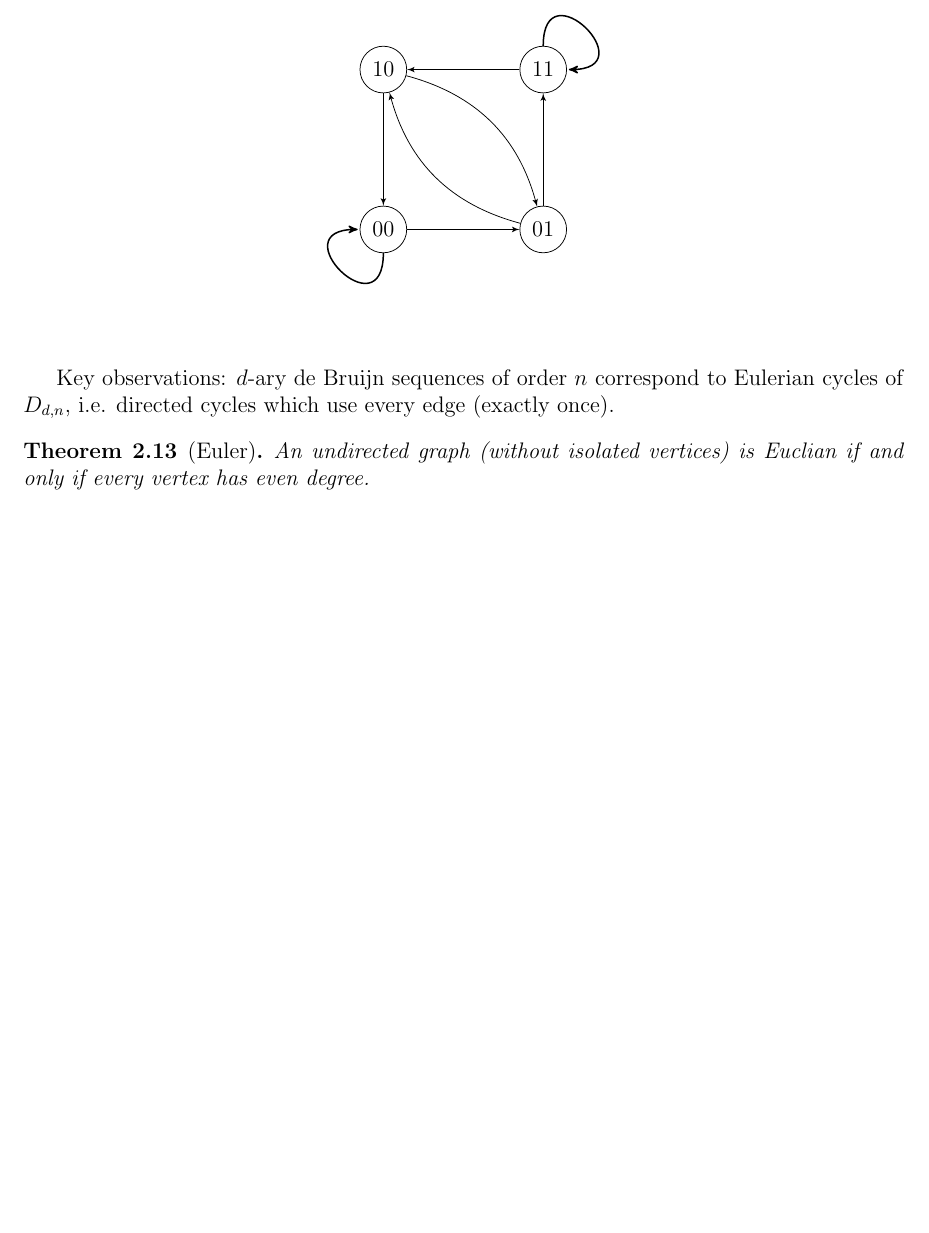
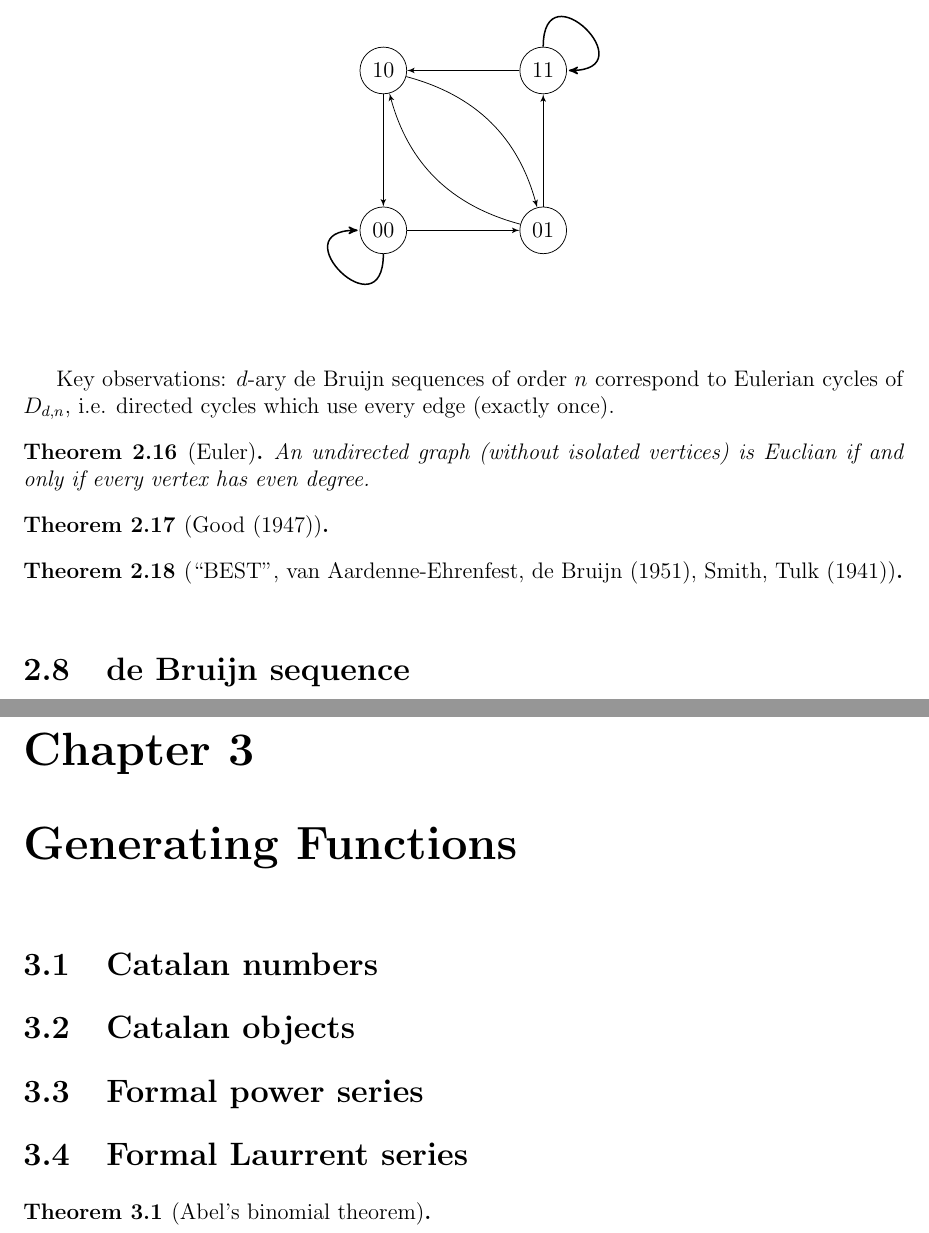
Before and after one commit to yugt/algebraic-combinatorics, a LaTeX thesis (main.tex, which reads lecture16.tex, lecture17.tex, lecture18.tex): part of page 25 of 25 before the commit and two parts of pages 25 and 26 of 26 after it, the two joined at a grey line, cut so that both start at the same text, the shorter picture padded with empty space. Compiled offline with pdfLaTeX.

Commit message:
later lecture starting files

```diff
--- /dev/null
+++ b/lecture16.tex
@@ -0,0 +1,9 @@
+% Friday 2.9
+
+\begin{theorem}[Good (1947)]
+
+\end{theorem}
+
+\begin{theorem}[``BEST'', van Aardenne-Ehrenfest, de Bruijn (1951), Smith, Tulk (1941)]
+
+\end{theorem}
--- /dev/null
+++ b/lecture17.tex
@@ -0,0 +1,3 @@
+% Monday 2.12
+
+\section{de Bruijn sequence}
--- /dev/null
+++ b/lecture18.tex
@@ -0,0 +1,3 @@
+% Wednesday 2.14
+\chapter{Generating Functions}
+\section{Catalan numbers}
--- /dev/null
+++ b/lecture19.tex
@@ -0,0 +1,4 @@
+% Friday 2.16
+\section{Catalan objects}
+
+\section{Formal power series}
--- /dev/null
+++ b/lecture20.tex
@@ -0,0 +1,2 @@
+% Monday 2.19
+\section{Formal Laurrent series}
--- /dev/null
+++ b/lecture21.tex
@@ -0,0 +1,4 @@
+% Wednesday 2.21
+\begin{theorem}[Abel's binomial theorem]
+
+\end{theorem}
```
Also changed, not shown: lecture10.tex (added, +7 -0 lines), lecture11.tex (added, +5 -0 lines), lecture12.tex (+1 -1 lines), lecture13.tex (added, +7 -0 lines), lecture14.tex (added, +5 -0 lines), lecture15.tex (+1 -0 lines), lecture22.tex (added, +1 -0 lines), main.tex (+11 -0 lines).
